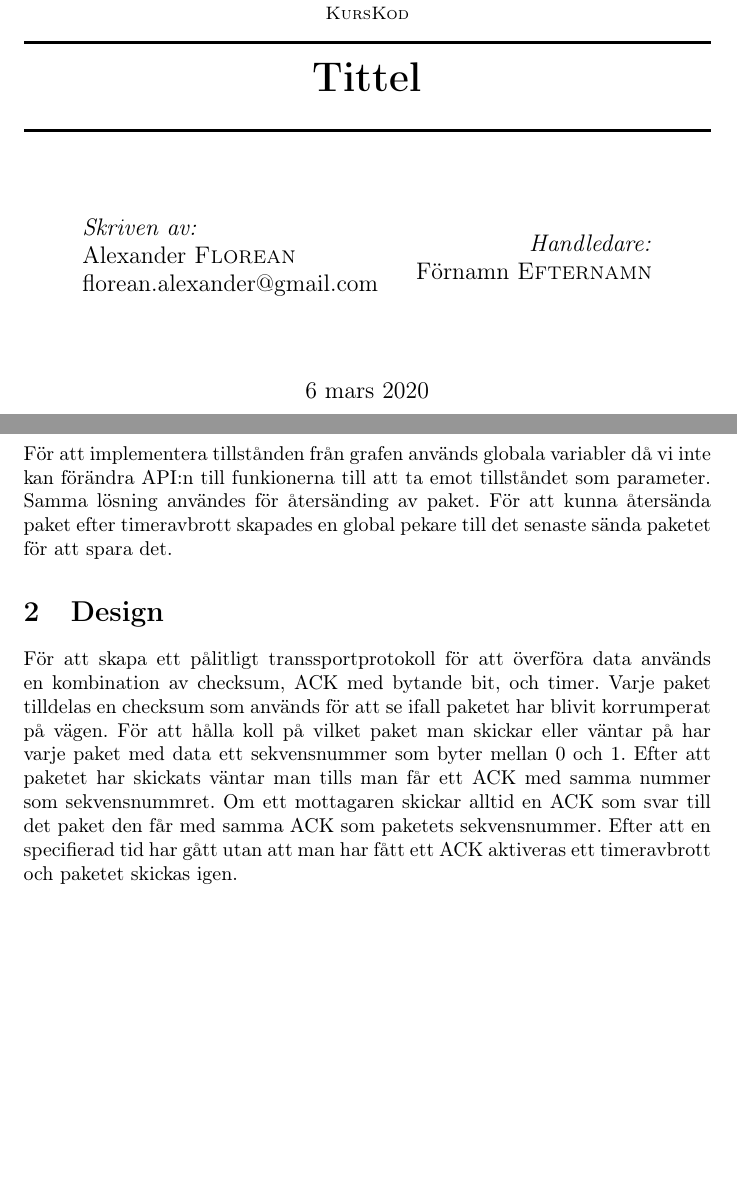
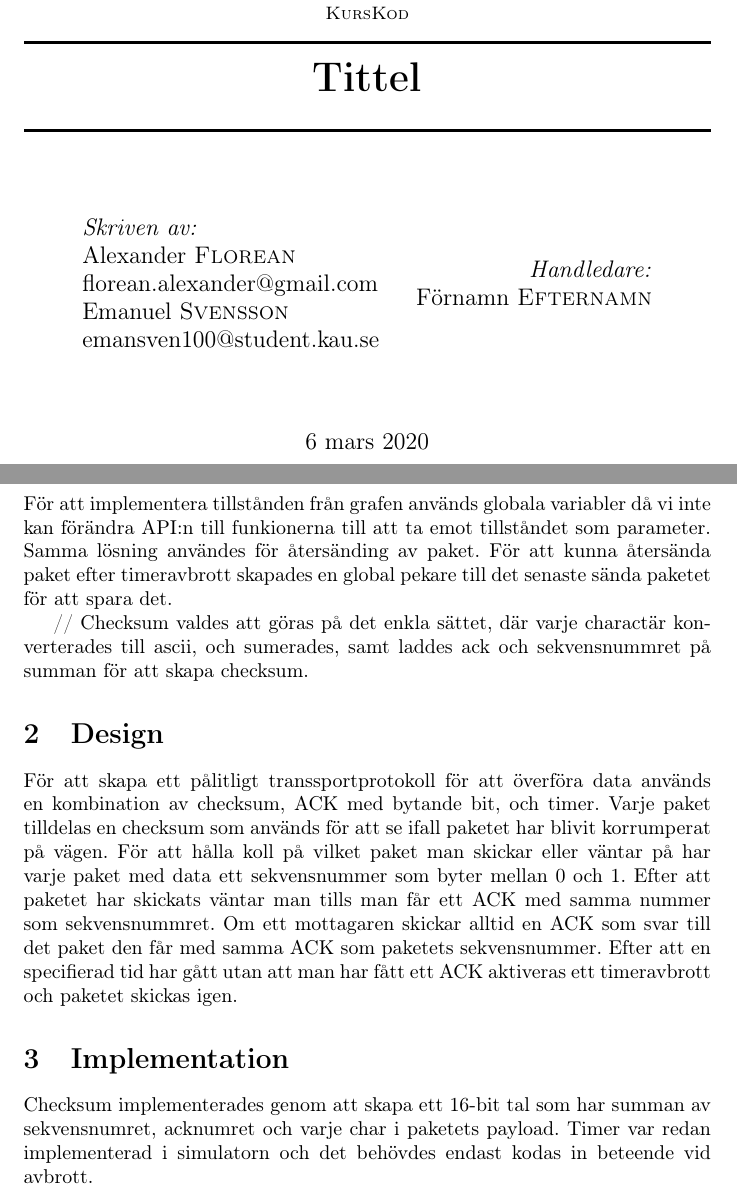
Before and after one commit to WizzardAlex/2_labbDVGB02, a LaTeX document (rapport/samling.tex, which reads rapport/implementation.tex): two parts of pages 1 and 2 of 4, joined at a grey line, cut so that both start at the same text, the shorter picture padded with empty space. The pictures show the PDF file rapport/samling.pdf that the author committed with the source.

Commit message:
fixade samling

```diff
--- a/rapport/implementation.tex
+++ b/rapport/implementation.tex
@@ -1,3 +1,3 @@
-\sektion{Implementation}
+\section{Implementation}
 Checksum implementerades genom att skapa ett 16-bit tal som har summan av sekvensnumret, acknumret och varje char i paketets payload.
 Timer var redan implementerad i simulatorn och det behövdes endast kodas in beteende vid avbrott.
--- a/rapport/samling.tex
+++ b/rapport/samling.tex
@@ -10,12 +10,14 @@
 \begin{document}
 
 \input{titlepage.tex}
-\input{problem.tex}
-\input{design.tex}
-
 \newpage
 \tableofcontents
 \newpage
 
+\input{problem.tex}
+\input{design.tex}
+\input{implementation.tex}
+
+
 \input{referenser.tex}
 \end{document}
```
Also changed, not shown: rapport/samling.pdf, 3 other files.
